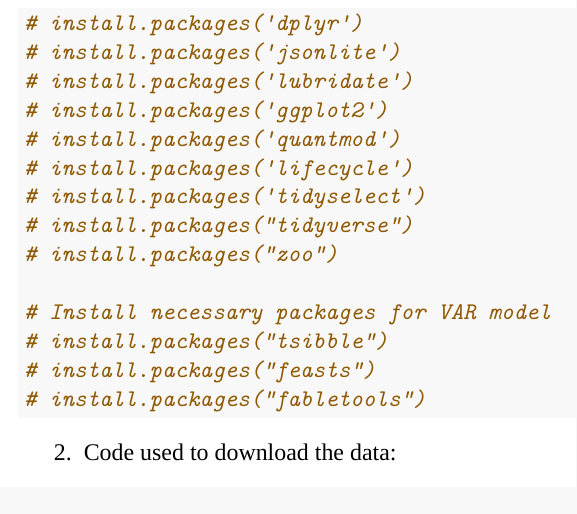
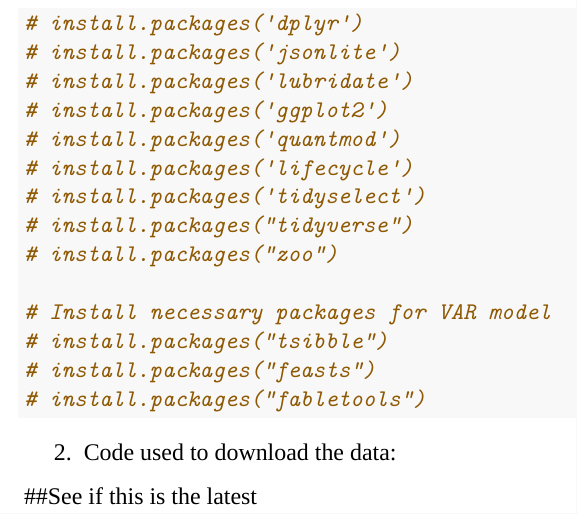
Before and after one commit to SamuelDevdas/Time-Series-Finance-Sports-Betting, an R Markdown document (REPORT_HORSE_RACE_BETTING.rmd): part of page 13 of 13, cut so that both start at the same text. Rendered offline with R 4.5, knitr and Pandoc, then LaTeX, with nearby package versions; some code elsewhere in the file could not run offline; a font, style sheet, LaTeX package, included part or bibliography that could not be used is replaced or left out.

Commit message:
check at bottom for message

````diff
--- a/REPORT_HORSE_RACE_BETTING.rmd
+++ b/REPORT_HORSE_RACE_BETTING.rmd
@@ -382,3 +382,6 @@ summary(VAR_est)
 ```{r chunk_13}
 
 ```
+
+
+##See if this is the latest
````
